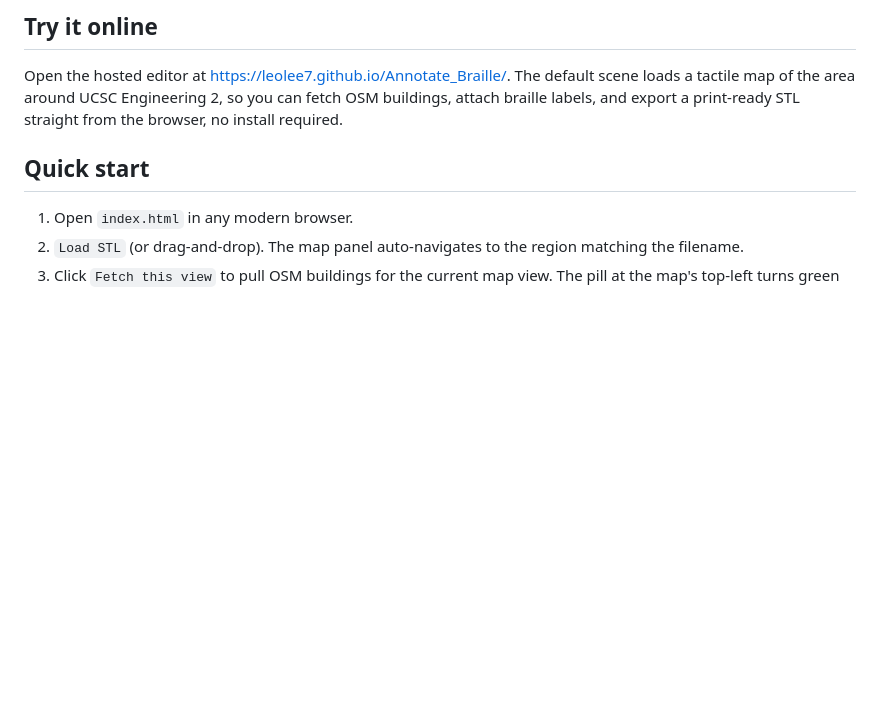
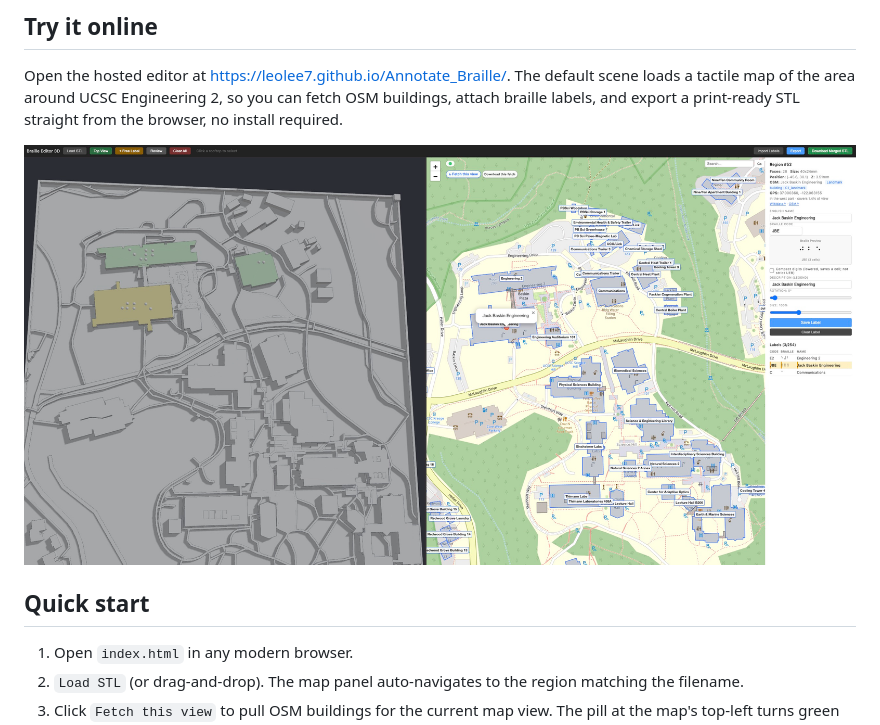
Before and after one commit to LeoLee7/Annotate_Braille, a Markdown page: README.md, the part around the change. Rendered like a GitHub page; pictures changed too: interface.jpg (added); blank space fills up the shorter version.

Commit message:
update_README

```diff
--- a/README.md
+++ b/README.md
@@ -9,6 +9,8 @@ A browser-only companion to [Touch Mapper](https://touch-mapper.org/) that adds
 ## Try it online
 
 Open the hosted editor at [https://leolee7.github.io/Annotate_Braille/](https://leolee7.github.io/Annotate_Braille/). The default scene loads a tactile map of the area around UCSC Engineering 2, so you can fetch OSM buildings, attach braille labels, and export a print-ready STL straight from the browser, no install required.
+
+![Editor interface: 3D STL viewer on the left, Leaflet OSM map and label sidebar on the right](interface.jpg)
 
 ## Quick start
 
```
Also changed, not shown: 1 other file.
